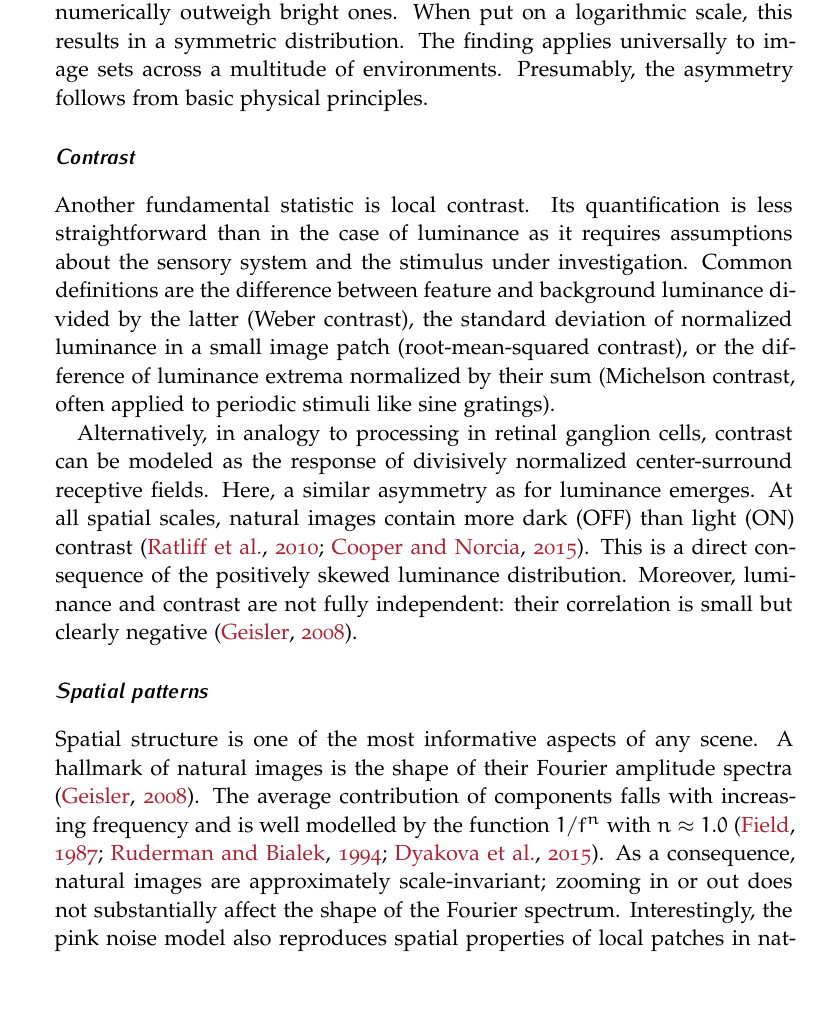
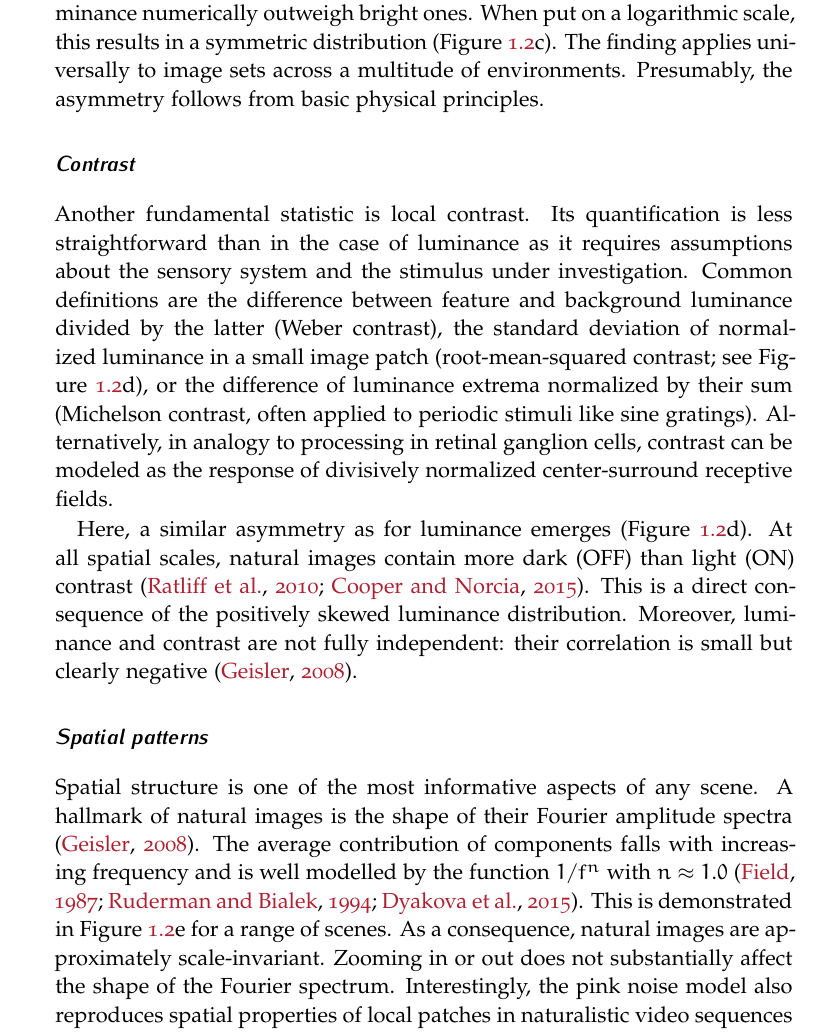
Before and after one commit to apleonhardt/phd_thesis, a LaTeX thesis (thesis.tex, which reads chapters/introduction.tex): part of page 14 of 178, cut so that both start at the same text, the shorter picture padded with empty space. Compiled offline with pdfLaTeX; a missing bibliography style is replaced by a similar one.

Commit message:
Updates from ShareLaTeX

```diff
--- a/chapters/introduction.tex
+++ b/chapters/introduction.tex
@@ -42,15 +42,15 @@ Large corpora of calibrated natural images like the ones generated by \citet{van
     \label{fig:natstats}
 \end{figure}
 
-As a first step, one can measure the distribution of pixel luminance. After per-image normalization, linearly scaled luminance values in natural images are typically positively skewed \citep{Laughlin:1981wn,Brady:2000aa,Geisler:2008gu}. That is, pixels that are dark relative to average luminance numerically outweigh bright ones. When put on a logarithmic scale, this results in a symmetric distribution. The finding applies universally to image sets across a multitude of environments. Presumably, the asymmetry follows from basic physical principles.
+As a first step, one can measure the distribution of pixel luminance (Figure \ref{fig:natstats}a,b). After per-image normalization, linearly scaled luminance values in natural images are typically positively skewed \citep{Laughlin:1981wn,Brady:2000aa,Geisler:2008gu}. That is, pixels that are dark relative to average luminance numerically outweigh bright ones. When put on a logarithmic scale, this results in a symmetric distribution (Figure \ref{fig:natstats}c). The finding applies universally to image sets across a multitude of environments. Presumably, the asymmetry follows from basic physical principles.
 
 \subsubsection{Contrast}
-Another fundamental statistic is local contrast. Its quantification is less straightforward than in the case of luminance as it requires assumptions about the sensory system and the stimulus under investigation. Common definitions are the difference between feature and background luminance divided by the latter (Weber contrast), the standard deviation of normalized luminance in a small image patch (root-mean-squared contrast), or the difference of luminance extrema normalized by their sum (Michelson contrast, often applied to periodic stimuli like sine gratings).
+Another fundamental statistic is local contrast. Its quantification is less straightforward than in the case of luminance as it requires assumptions about the sensory system and the stimulus under investigation. Common definitions are the difference between feature and background luminance divided by the latter (Weber contrast), the standard deviation of normalized luminance in a small image patch (root-mean-squared contrast; see Figure \ref{fig:natstats}d), or the difference of luminance extrema normalized by their sum (Michelson contrast, often applied to periodic stimuli like sine gratings). Alternatively, in analogy to processing in retinal ganglion cells, contrast can be modeled as the response of divisively normalized center-surround receptive fields.
 
-Alternatively, in analogy to processing in retinal ganglion cells, contrast can be modeled as the response of divisively normalized center-surround receptive fields. Here, a similar asymmetry as for luminance emerges. At all spatial scales, natural images contain more dark (OFF) than light (ON) contrast \citep{Ratliff:2010kb,Cooper:2015in}. This is a direct consequence of the positively skewed luminance distribution. Moreover, luminance and contrast are not fully independent: their correlation is small but clearly negative \citep{Geisler:2008gu}.
+Here, a similar asymmetry as for luminance emerges (Figure \ref{fig:natstats}d). At all spatial scales, natural images contain more dark (OFF) than light (ON) contrast \citep{Ratliff:2010kb,Cooper:2015in}. This is a direct consequence of the positively skewed luminance distribution. Moreover, luminance and contrast are not fully independent: their correlation is small but clearly negative \citep{Geisler:2008gu}.
 
 \subsubsection{Spatial patterns}
-Spatial structure is one of the most informative aspects of any scene. A hallmark of natural images is the shape of their Fourier amplitude spectra \citep{Geisler:2008gu}. The average contribution of components falls with increasing frequency and is well modelled by the function $1/f^n$ with $n\approx1.0$ \citep{Field:1987ua,Ruderman:1994ty,Dyakova:2015dy}. As a consequence, natural images are approximately scale-invariant; zooming in or out does not substantially affect the shape of the Fourier spectrum. Interestingly, the pink noise model also reproduces spatial properties of local patches in naturalistic video sequences \citep{Dong:1995aa} even though the complex statistics of animal movement make the task of gathering ecologically relevant stimuli difficult.
+Spatial structure is one of the most informative aspects of any scene. A hallmark of natural images is the shape of their Fourier amplitude spectra \citep{Geisler:2008gu}. The average contribution of components falls with increasing frequency and is well modelled by the function $1/f^n$ with $n\approx1.0$ \citep{Field:1987ua,Ruderman:1994ty,Dyakova:2015dy}. This is demonstrated in Figure \ref{fig:natstats}e for a range of scenes. As a consequence, natural images are approximately scale-invariant. Zooming in or out does not substantially affect the shape of the Fourier spectrum. Interestingly, the pink noise model also reproduces spatial properties of local patches in naturalistic video sequences \citep{Dong:1995aa} even though the complex statistics of animal movement make the task of gathering ecologically relevant stimuli difficult.
 
 As discussed above, $1/f$ noise serves as a reasonable local approximation to realistic images but falls short in several ways. One of them is the linearly symmetric luminance distribution which does not reproduce natural skew \citep{Geisler:2008gu}. Moreover, it fails to model the heavy-tailed response distribution of arbitrary receptive fields scanning natural scenes \citep{Field:1987ua}. Clearly, the Fourier spectrum does not provide an exhaustive description of real-world spatial features. Natural images show pronounced co-linearity, parallel contours, sharp transitions, and many other forms of spatial regularity that go beyond simplistic lower-order features.
 
```
Also changed, not shown: chapters/introduction.tex (2 more changed lines).
